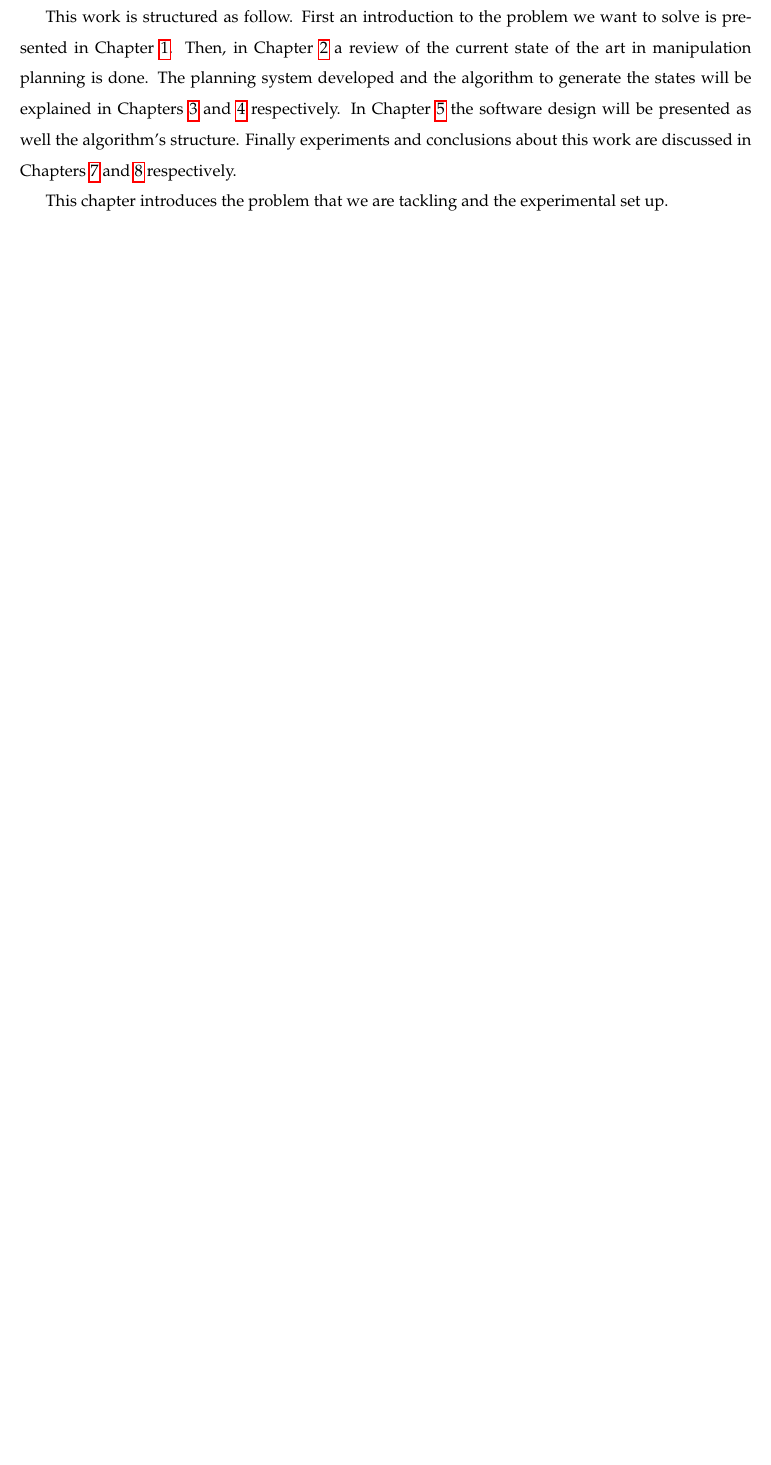
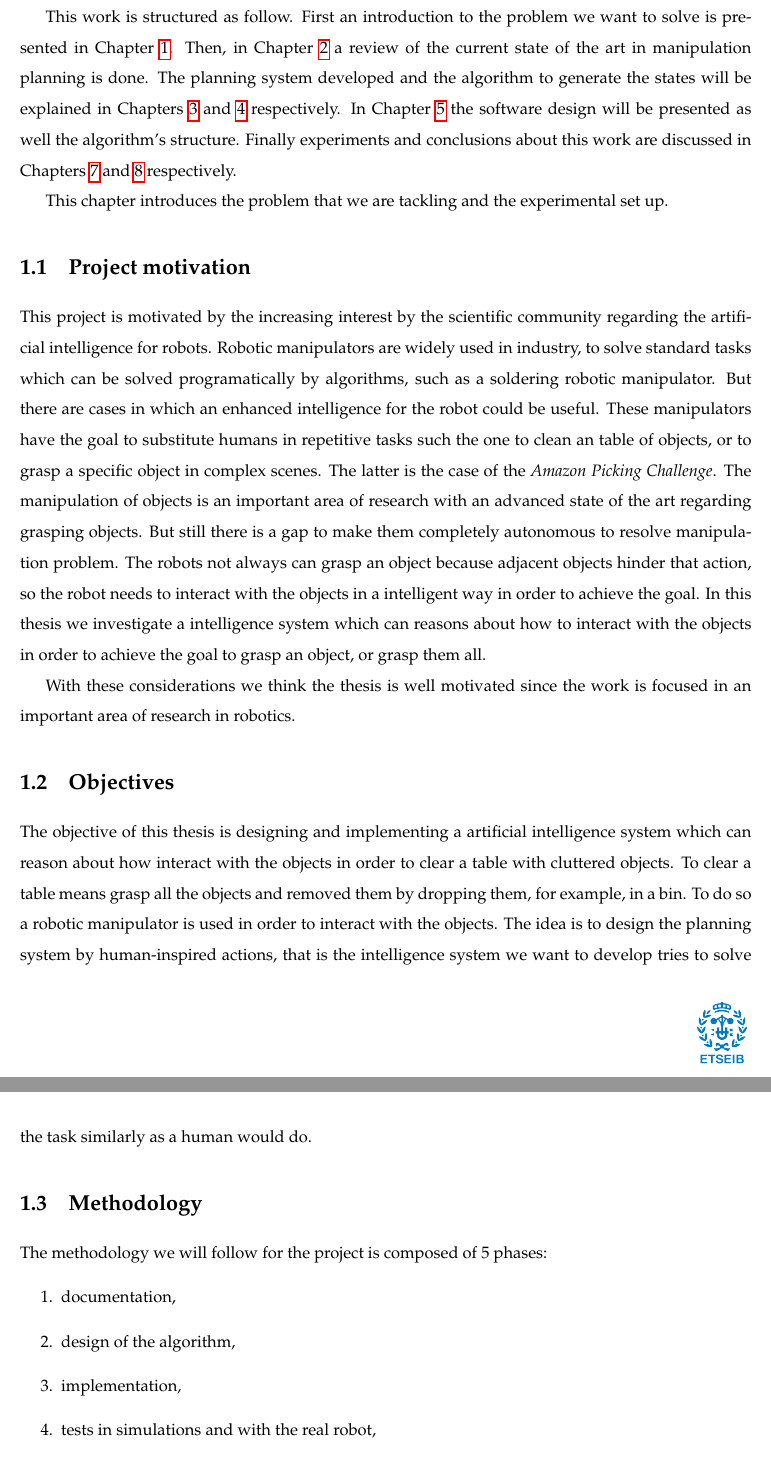
Before and after one commit to davidmartinezm/master_thesis_latex, a LaTeX thesis (main.tex, which reads 1-Introduction/Introduction.tex): part of page 7 of 64 before the commit and two parts of pages 7 and 8 of 67 after it, the two joined at a grey line, cut so that both start at the same text, the shorter picture padded with empty space. Compiled offline with pdfLaTeX.

```diff
--- a/1-Introduction/Introduction.tex
+++ b/1-Introduction/Introduction.tex
@@ -17,3 +17,21 @@
 
 This chapter introduces the problem that we are tackling and the experimental set up.
 
+\section{Project motivation}
+This project is motivated by the increasing interest by the scientific community regarding the artificial intelligence for robots. Robotic manipulators are widely used in industry, to solve standard tasks which can be solved programatically by algorithms, such as a soldering robotic manipulator.
+But there are cases in which an enhanced intelligence for the robot could be useful. These manipulators have the goal to substitute humans in repetitive tasks such the one to clean an table of objects, or to grasp a specific object in complex scenes. The latter is the case of the \textit{Amazon Picking Challenge}.
+The manipulation of objects is an important area of research with an advanced state of the art regarding grasping objects. But still there is a gap to make them completely autonomous to resolve manipulation problem. The robots not always can grasp an object because adjacent objects hinder that action, so the robot needs to interact with the objects in a intelligent way in order to achieve the goal. In this thesis we investigate a intelligence system which can reasons about how to interact with the objects in order to achieve the goal to grasp an object, or grasp them all.
+
+With these considerations we think the thesis is well motivated since the work is focused in an important area of research in robotics.
+
+\section{Objectives}
+The objective of this thesis is designing and implementing a artificial intelligence system which can reason about how interact with the objects in order to clear a table with cluttered objects. To clear a table means grasp all the objects and removed them by dropping them, for example, in a bin. To do so a robotic manipulator is used in order to interact with the objects. The idea is to design the planning system by human-inspired actions, that is the intelligence system we want to develop tries to solve the task similarly as a human would do.
+
+\section{Methodology}
+The methodology we will follow for the project is composed of 5 phases:
+\begin{enumerate}
+\item documentation,
+\item design of the algorithm,
+\item implementation,
+\item tests in simulations and with the real robot,
+\item analysis of the results
--- a/main.tex
+++ b/main.tex
@@ -21,6 +21,7 @@
 \usepackage{natbib}% for the bibliography
 \usepackage[colorinlistoftodos]{todonotes}
 \usepackage{xr}
+\usepackage{footnote}
 \usepackage{listings}
 \usepackage{stackengine} % to write text below the images without number
 \usepackage{color}
```
Also changed, not shown: 3-TaskPlanner/planner.tex (+1 -1 lines), 1-Introduction/Introduction.tex (6 more changed lines), main.tex (1 more changed lines), 1 other file.
